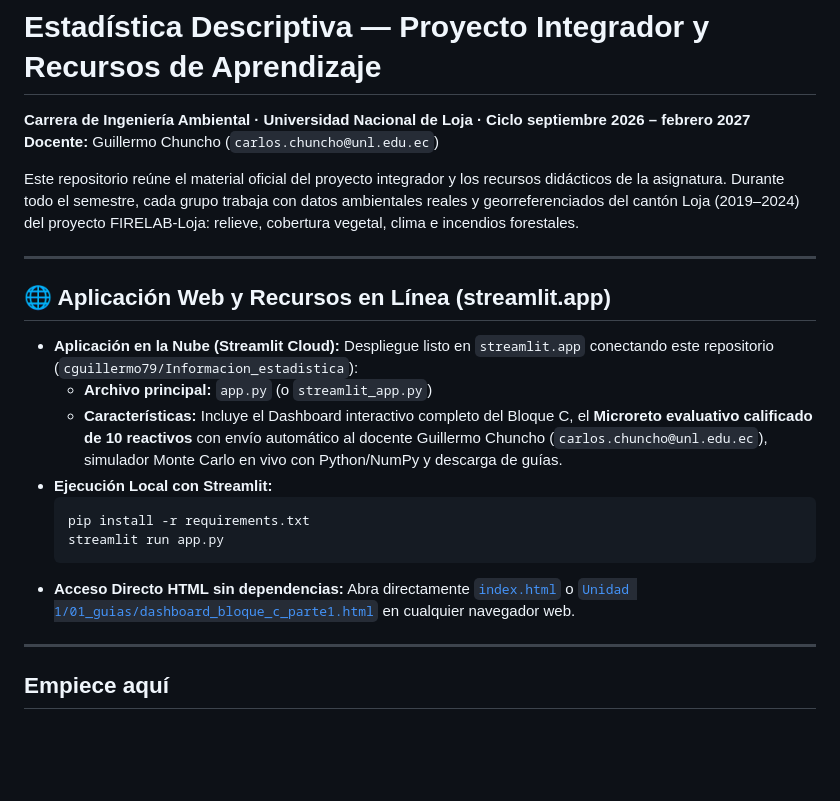
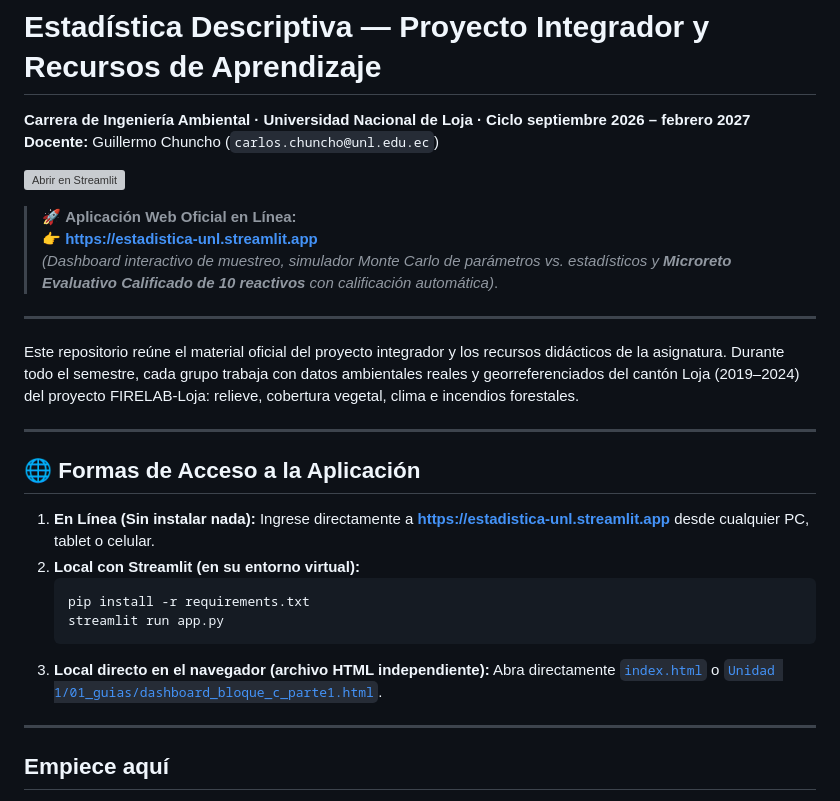
Before and after one commit to cguillermo79/Informacion_estadistica, a Markdown page: README.md, the part around the change. Rendered like a GitHub page; blank space fills up the shorter version; grey boxes are pictures that could not be loaded.

Commit message:
Agregar badge y enlace web directo a streamlit.app en la portada del repositorio

````diff
--- a/README.md
+++ b/README.md
@@ -3,21 +3,28 @@
 **Carrera de Ingeniería Ambiental · Universidad Nacional de Loja · Ciclo septiembre 2026 – febrero 2027**
 **Docente:** Guillermo Chuncho (`carlos.chuncho@unl.edu.ec`)
 
+[![Abrir en Streamlit](https://static.streamlit.io/badges/streamlit_badge_black_white.svg)](https://estadistica-unl.streamlit.app)
+
+> 🚀 **Aplicación Web Oficial en Línea:**
+> 👉 **[https://estadistica-unl.streamlit.app](https://estadistica-unl.streamlit.app)**
+> *(Dashboard interactivo de muestreo, simulador Monte Carlo de parámetros vs. estadísticos y **Microreto Evaluativo Calificado de 10 reactivos** con calificación automática)*.
+
+---
+
 Este repositorio reúne el material oficial del proyecto integrador y los recursos didácticos de la asignatura. Durante todo el semestre, cada grupo trabaja con datos ambientales reales y georreferenciados del cantón Loja (2019–2024) del proyecto FIRELAB-Loja: relieve, cobertura vegetal, clima e incendios forestales.
 
 ---
 
-## 🌐 Aplicación Web y Recursos en Línea (streamlit.app)
+## 🌐 Formas de Acceso a la Aplicación
 
-* **Aplicación en la Nube (Streamlit Cloud):** Despliegue listo en `streamlit.app` conectando este repositorio (`cguillermo79/Informacion_estadistica`):
-  * **Archivo principal:** `app.py` (o `streamlit_app.py`)
-  * **Características:** Incluye el Dashboard interactivo completo del Bloque C, el **Microreto evaluativo calificado de 10 reactivos** con envío automático al docente Guillermo Chuncho (`carlos.chuncho@unl.edu.ec`), simulador Monte Carlo en vivo con Python/NumPy y descarga de guías.
-* **Ejecución Local con Streamlit:**
-  ```bash
-  pip install -r requirements.txt
-  streamlit run app.py
-  ```
-* **Acceso Directo HTML sin dependencias:** Abra directamente [`index.html`](index.html) o [`Unidad 1/01_guias/dashboard_bloque_c_parte1.html`](Unidad%201/01_guias/dashboard_bloque_c_parte1.html) en cualquier navegador web.
+1. **En Línea (Sin instalar nada):** Ingrese directamente a **[https://estadistica-unl.streamlit.app](https://estadistica-unl.streamlit.app)** desde cualquier PC, tablet o celular.
+2. **Local con Streamlit (en su entorno virtual):**
+   ```bash
+   pip install -r requirements.txt
+   streamlit run app.py
+   ```
+3. **Local directo en el navegador (archivo HTML independiente):**
+   Abra directamente [`index.html`](index.html) o [`Unidad 1/01_guias/dashboard_bloque_c_parte1.html`](Unidad%201/01_guias/dashboard_bloque_c_parte1.html).
 
 ---
 
````
